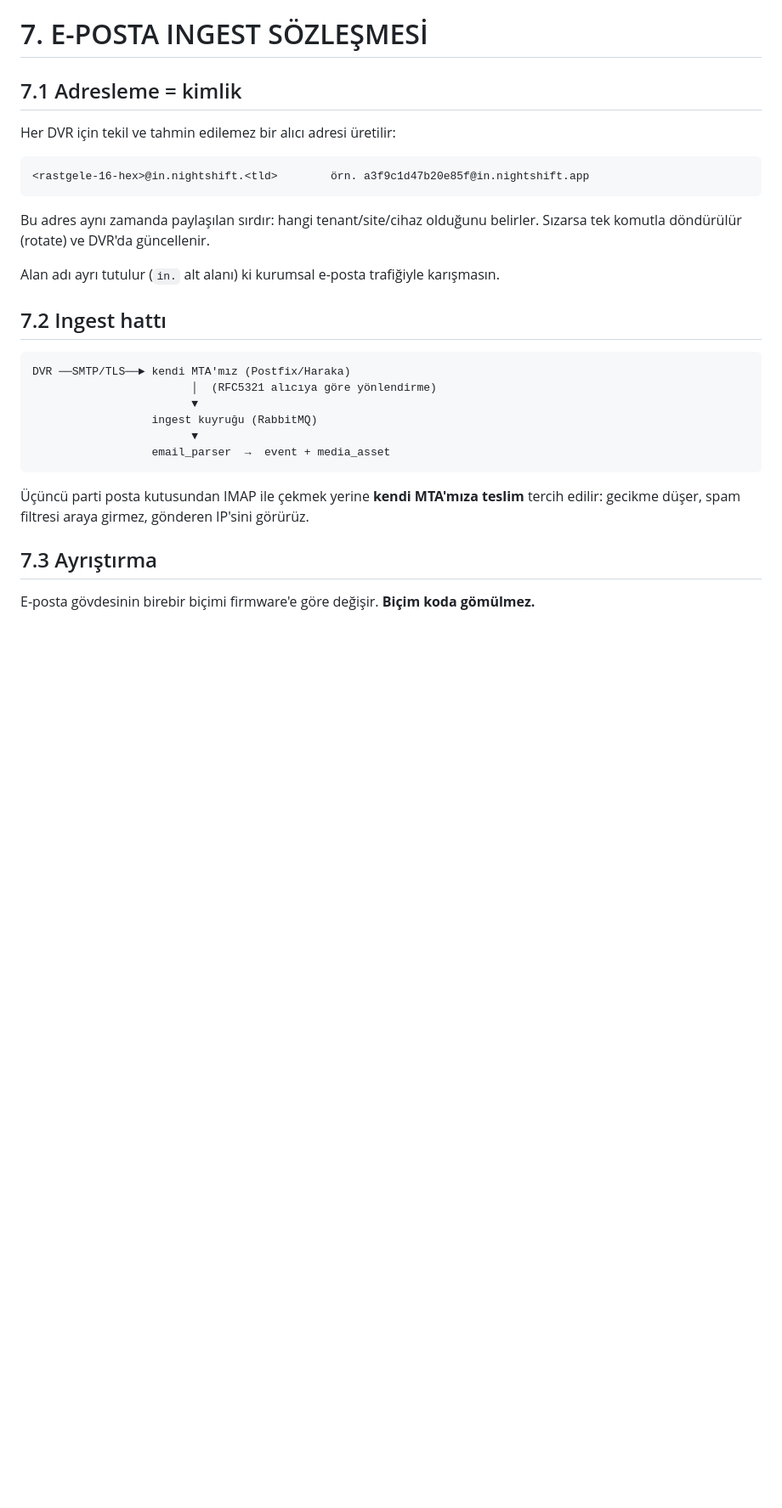
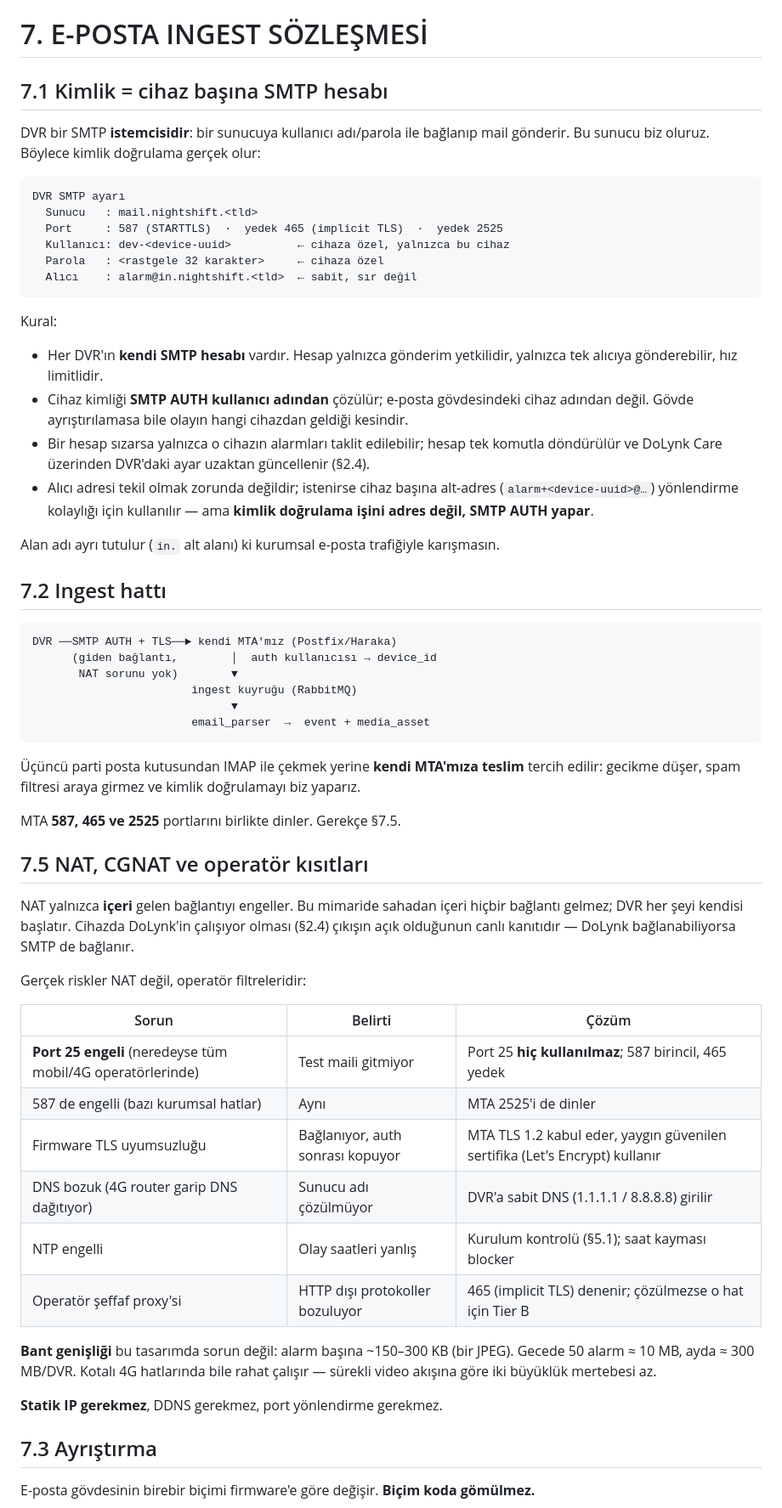
Before and after one commit to hurdler2/Nightshift_Security, a Markdown page: NIGHTSHIFT_SPEC.md, the part around one of its changes. Shown at 85% size. GitHub-like rendering; blank space fills up the shorter version.

Commit message:
spec: authenticate devices with per-device SMTP accounts, document NAT reality
NAT was never the problem: nothing in this design accepts an inbound connection,
and DoLynk connecting from the pilot device already proves outbound works. Operator
filtering is the real risk, so section 7.5 now covers it - port 25 is never used
(mobile networks block it), the MTA listens on 587, 465 and 2525, and DNS/NTP/
transparent-proxy failure modes each have a documented fix. Bandwidth is ~300 MB
per recorder per month, which matters on metered 4G links.

Thinking that through exposed a real weakness in the previous draft: it
authenticated a device by the secrecy of its ingest address and by comparing the
sender IP against the site's known address. Under CGNAT that IP is shared with
thousands of subscribers and rotates, so the check would have rejected honest
alarms while stopping nobody.

Replaced with real authentication: the DVR is an SMTP client, so it logs into our
MTA with per-device credentials and the device id is resolved from the SMTP AUTH
user rather than from parsed body text. A leaked account forges one device and is
rotated remotely through DoLynk Care. Sender IP is now only a weak anomaly signal.

Co-Authored-By: Claude Opus 5 (1M context) <noreply@anthropic.com>

````diff
--- a/NIGHTSHIFT_SPEC.md
+++ b/NIGHTSHIFT_SPEC.md
@@ -317,32 +318,73 @@ Notlar:
 
 # 7. E-POSTA INGEST SÖZLEŞMESİ
 
-## 7.1 Adresleme = kimlik
+## 7.1 Kimlik = cihaz başına SMTP hesabı
 
-Her DVR için tekil ve tahmin edilemez bir alıcı adresi üretilir:
+DVR bir SMTP **istemcisidir**: bir sunucuya kullanıcı adı/parola ile bağlanıp mail
+gönderir. Bu sunucu biz oluruz. Böylece kimlik doğrulama gerçek olur:
 
 ```
-<rastgele-16-hex>@in.nightshift.<tld>        örn. a3f9c1d47b20e85f@in.nightshift.app
+DVR SMTP ayarı
+  Sunucu   : mail.nightshift.<tld>
+  Port     : 587 (STARTTLS)  ·  yedek 465 (implicit TLS)  ·  yedek 2525
+  Kullanıcı: dev-<device-uuid>          ← cihaza özel, yalnızca bu cihaz
+  Parola   : <rastgele 32 karakter>     ← cihaza özel
+  Alıcı    : alarm@in.nightshift.<tld>  ← sabit, sır değil
 ```
 
-Bu adres aynı zamanda paylaşılan sırdır: hangi tenant/site/cihaz olduğunu belirler.
-Sızarsa tek komutla döndürülür (rotate) ve DVR'da güncellenir.
+Kural:
+
+- Her DVR'ın **kendi SMTP hesabı** vardır. Hesap yalnızca gönderim yetkilidir, yalnızca
+  tek alıcıya gönderebilir, hız limitlidir.
+- Cihaz kimliği **SMTP AUTH kullanıcı adından** çözülür; e-posta gövdesindeki cihaz
+  adından değil. Gövde ayrıştırılamasa bile olayın hangi cihazdan geldiği kesindir.
+- Bir hesap sızarsa yalnızca o cihazın alarmları taklit edilebilir; hesap tek komutla
+  döndürülür ve DoLynk Care üzerinden DVR'daki ayar uzaktan güncellenir (§2.4).
+- Alıcı adresi tekil olmak zorunda değildir; istenirse cihaz başına alt-adres
+  (`alarm+<device-uuid>@…`) yönlendirme kolaylığı için kullanılır — ama **kimlik
+  doğrulama işini adres değil, SMTP AUTH yapar**.
 
 Alan adı ayrı tutulur (`in.` alt alanı) ki kurumsal e-posta trafiğiyle karışmasın.
 
 ## 7.2 Ingest hattı
 
 ```
-DVR ──SMTP/TLS──► kendi MTA'mız (Postfix/Haraka)
-                        │  (RFC5321 alıcıya göre yönlendirme)
-                        ▼
-                  ingest kuyruğu (RabbitMQ)
-                        ▼
-                  email_parser  →  event + media_asset
+DVR ──SMTP AUTH + TLS──► kendi MTA'mız (Postfix/Haraka)
+      (giden bağlantı,        │  auth kullanıcısı → device_id
+       NAT sorunu yok)        ▼
+                        ingest kuyruğu (RabbitMQ)
+                              ▼
+                        email_parser  →  event + media_asset
 ```
 
 Üçüncü parti posta kutusundan IMAP ile çekmek yerine **kendi MTA'mıza teslim** tercih
-edilir: gecikme düşer, spam filtresi araya girmez, gönderen IP'sini görürüz.
+edilir: gecikme düşer, spam filtresi araya girmez ve kimlik doğrulamayı biz yaparız.
+
+MTA **587, 465 ve 2525** portlarını birlikte dinler. Gerekçe §7.5.
+
+## 7.5 NAT, CGNAT ve operatör kısıtları
+
+NAT yalnızca **içeri** gelen bağlantıyı engeller. Bu mimaride sahadan içeri hiçbir
+bağlantı gelmez; DVR her şeyi kendisi başlatır. Cihazda DoLynk'in çalışıyor olması
+(§2.4) çıkışın açık olduğunun canlı kanıtıdır — DoLynk bağlanabiliyorsa SMTP de
+bağlanır.
+
+Gerçek riskler NAT değil, operatör filtreleridir:
+
+| Sorun | Belirti | Çözüm |
+|-------|---------|-------|
+| **Port 25 engeli** (neredeyse tüm mobil/4G operatörlerinde) | Test maili gitmiyor | Port 25 **hiç kullanılmaz**; 587 birincil, 465 yedek |
+| 587 de engelli (bazı kurumsal hatlar) | Aynı | MTA 2525'i de dinler |
+| Firmware TLS uyumsuzluğu | Bağlanıyor, auth sonrası kopuyor | MTA TLS 1.2 kabul eder, yaygın güvenilen sertifika (Let's Encrypt) kullanır |
+| DNS bozuk (4G router garip DNS dağıtıyor) | Sunucu adı çözülmüyor | DVR'a sabit DNS (1.1.1.1 / 8.8.8.8) girilir |
+| NTP engelli | Olay saatleri yanlış | Kurulum kontrolü (§5.1); saat kayması blocker |
+| Operatör şeffaf proxy'si | HTTP dışı protokoller bozuluyor | 465 (implicit TLS) denenir; çözülmezse o hat için Tier B |
+
+**Bant genişliği** bu tasarımda sorun değil: alarm başına ~150–300 KB (bir JPEG).
+Gecede 50 alarm ≈ 10 MB, ayda ≈ 300 MB/DVR. Kotalı 4G hatlarında bile rahat çalışır —
+sürekli video akışına göre iki büyüklük mertebesi az.
+
+**Statik IP gerekmez**, DDNS gerekmez, port yönlendirme gerekmez.
 
 ## 7.3 Ayrıştırma
 
````
Also changed, not shown: other parts of NIGHTSHIFT_SPEC.md (+15 -10 lines).
